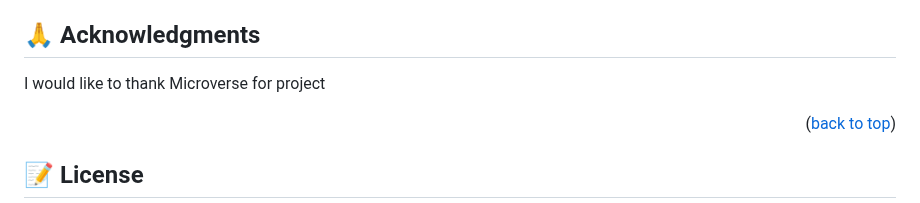
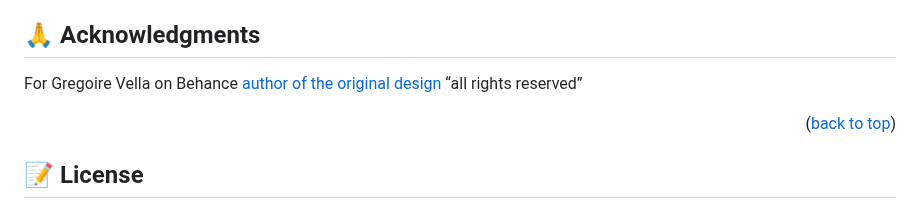
Before and after one commit to chiztechnology/budget-app, a Markdown page: README.md, the part around the change. Rendered like a GitHub page.

Commit message:
Add acknowledgments for ddesign author

```diff
--- a/README.md
+++ b/README.md
@@ -173,7 +173,7 @@ Give a ⭐️ if you like this project!
 
 ## 🙏 Acknowledgments <a name="acknowledgements"></a>
 
-I would like to thank Microverse for project
+ For Gregoire Vella on Behance [author of the original design](https://www.behance.net/gallery/19759151/Snapscan-iOs-design-and-branding?tracking_source=)  “all rights reserved”
 
 <p align="right">(<a href="#readme-top">back to top</a>)</p>
 
```
